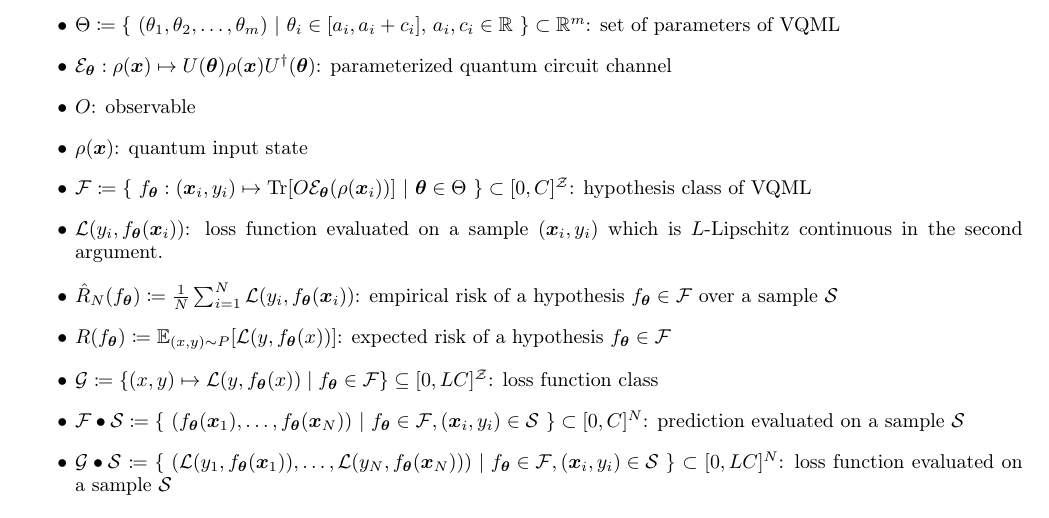
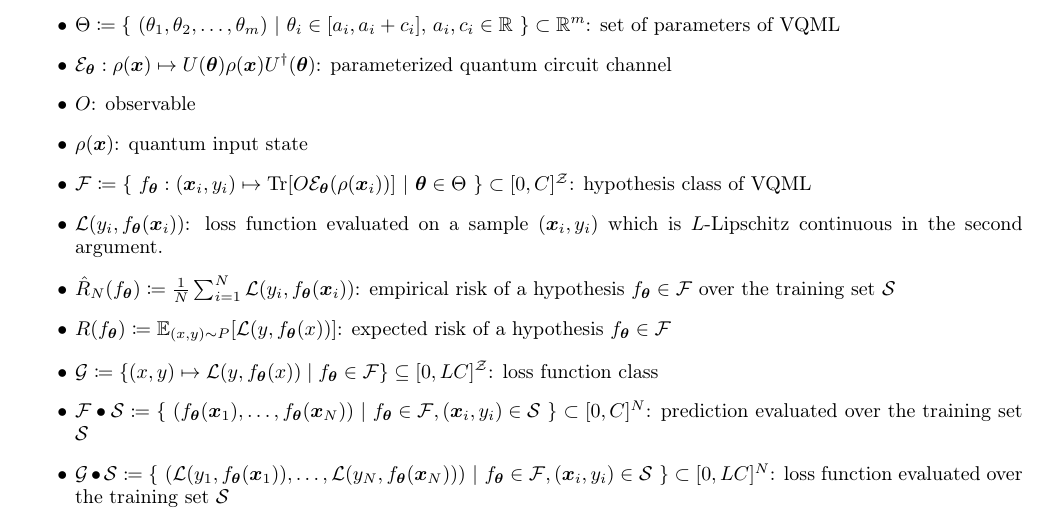
Before and after one commit to kkensuke/QML_generalization, a LaTeX paper (main.tex, which reads sections/6_application.tex): part of page 28 of 34, cut so that both start at the same text. Compiled offline with pdfLaTeX.

Commit message:
🔧 MAINTAIN:

```diff
--- a/sections/6_application.tex
+++ b/sections/6_application.tex
@@ -12,11 +12,11 @@ In this section, we derive the upper bound of the generalization error depending
     \item $\rho(\bs{x})$: quantum input state
     \item $\calF \defeq \set{f_{\bth}: (\bs{x}_i, y_i) \mapsto \Tr[O \calE_{\bs{\th}}(\rho(\bs{x}_i))]}[\bs{\th} \in \Theta] \subset [0, C]^{\calZ}$: hypothesis class of VQML
     \item $\calL(y_i,f_{\bth}(\bs{x}_i))$: loss function evaluated on a sample $(\bs{x}_i, y_i)$ which is $L$-Lipschitz continuous in the second argument.
-    \item $\hat{R}_N(f_{\bth}) \defeq \frac1N \sum_{i=1}^{N} \calL(y_i, f_{\bth}(\bs{x}_i))$: empirical risk of a hypothesis $f_{\bth}\in\calF$ over a sample $\calS$
+    \item $\hat{R}_N(f_{\bth}) \defeq \frac1N \sum_{i=1}^{N} \calL(y_i, f_{\bth}(\bs{x}_i))$: empirical risk of a hypothesis $f_{\bth}\in\calF$ over the training set $\calS$
     \item $R(f_{\bth}) \defeq \bbE_{(x, y) \sim P} [\calL(y, f_{\bth}(x))]$: expected risk of a hypothesis $f_{\bth}\in\calF$
     \item $\calG \defeq \{(x, y) \mapsto \calL(y, f_{\bth}(x)) \mid f_{\bth} \in \calF\} \subseteq [0, LC]^{\calZ}$: loss function class
-    \item $\calF\bullet\calS \defeq \set{(f_{\bth}(\bs{x}_1),\ldots,f_{\bth}(\bs{x}_N))}[f_{\bth}\in\calF, (\bs{x}_i,y_i)\in\calS] \subset [0, C]^N$: prediction evaluated on a sample $\calS$
-    \item $\calG\bullet\calS \defeq \set{(\calL(y_1,f_{\bth}(\bs{x}_1)), \ldots, \calL(y_N,f_{\bth}(\bs{x}_N)))}[f_{\bth} \in \calF, (\bs{x}_i,y_i)\in\calS] \subset [0, LC]^N$: loss function evaluated on a sample $\calS$
+    \item $\calF\bullet\calS \defeq \set{(f_{\bth}(\bs{x}_1),\ldots,f_{\bth}(\bs{x}_N))}[f_{\bth}\in\calF, (\bs{x}_i,y_i)\in\calS] \subset [0, C]^N$: prediction evaluated over the training set $\calS$
+    \item $\calG\bullet\calS \defeq \set{(\calL(y_1,f_{\bth}(\bs{x}_1)), \ldots, \calL(y_N,f_{\bth}(\bs{x}_N)))}[f_{\bth} \in \calF, (\bs{x}_i,y_i)\in\calS] \subset [0, LC]^N$: loss function evaluated over the training set $\calS$
 \end{itemize}
 
 Remember that from Lemma \ref{lem:rademacher-complexity-bound-2} and \ref{lem:talagrand} the generalization error for any hypothesis $f_{\bth} \in \calF$ is bounded by the Rademacher complexity with probability at least $1-\delta$ as
```
Also changed, not shown: sections/5_Rademacher.tex (+3 -3 lines), main.pdf.
